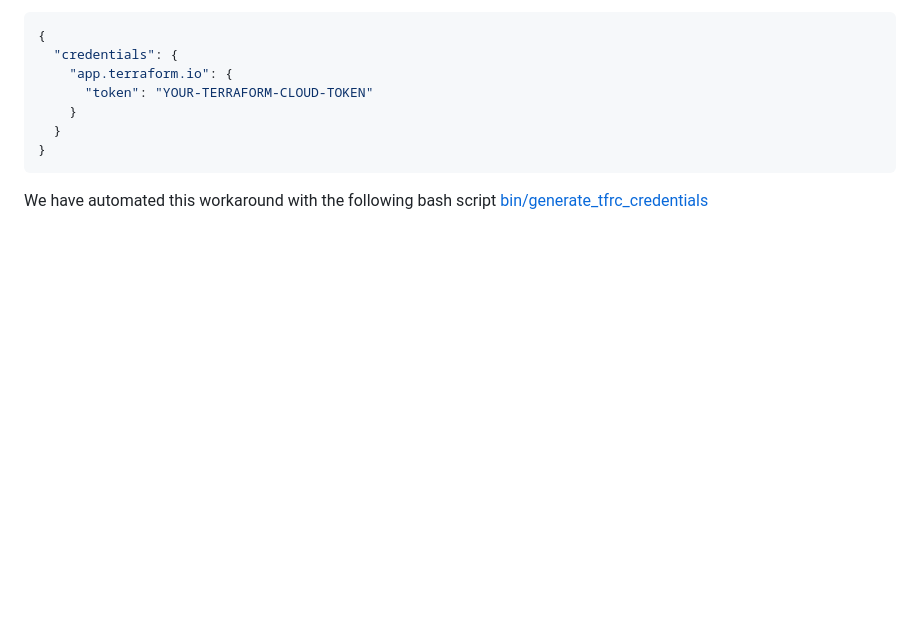
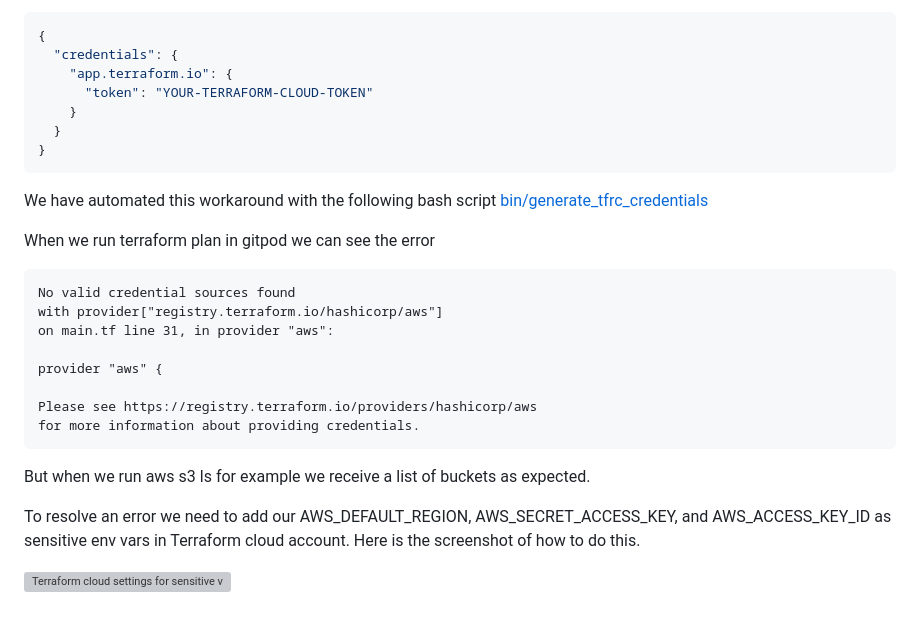
Before and after one commit to codecloudmaster/terraform-beginner-bootcamp-2023, a Markdown page: README.md, the part around the change. Drawn GitHub-style; blank space fills up the shorter version; grey boxes are pictures that could not be loaded.

Commit message:
18 resolve no valid credential sources found whe run terraform plan (#19)
* #18 added solution to readme.md

* #18 added solution to resolve error about aws credential in terraform cloud

````diff
--- a/README.md
+++ b/README.md
@@ -256,3 +256,20 @@ Provide the following code (replace your token in the file):
 ```
 
 We have automated this workaround with the following bash script [bin/generate_tfrc_credentials](bin/generate_tfrc_credentials)
+
+When we run terraform plan in gitpod we can see the error
+```
+No valid credential sources found
+with provider["registry.terraform.io/hashicorp/aws"]
+on main.tf line 31, in provider "aws":
+
+provider "aws" {
+
+Please see https://registry.terraform.io/providers/hashicorp/aws
+for more information about providing credentials.
+```
+But when we run aws s3 ls for example we receive a list of buckets as expected.
+
+To resolve an error we need to add our AWS_DEFAULT_REGION, AWS_SECRET_ACCESS_KEY, and AWS_ACCESS_KEY_ID as sensitive env vars in Terraform cloud account. Here is the screenshot of how to do this.
+
+![Terraform cloud settings for sensitive vars](https://github.com/itcrowd007/terraform-beginner-bootcamp-2023/assets/88540356/4b9cd95a-1ccb-43f2-a1ba-f017ac5e6dc4)
````
